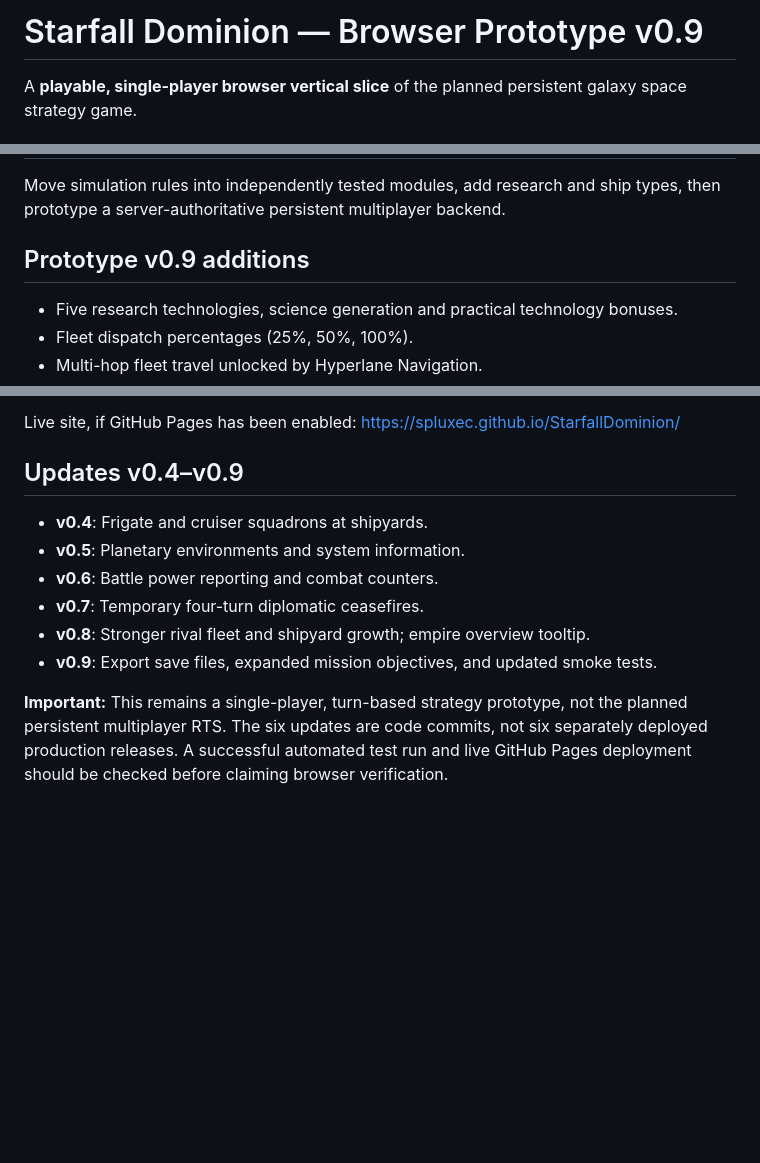
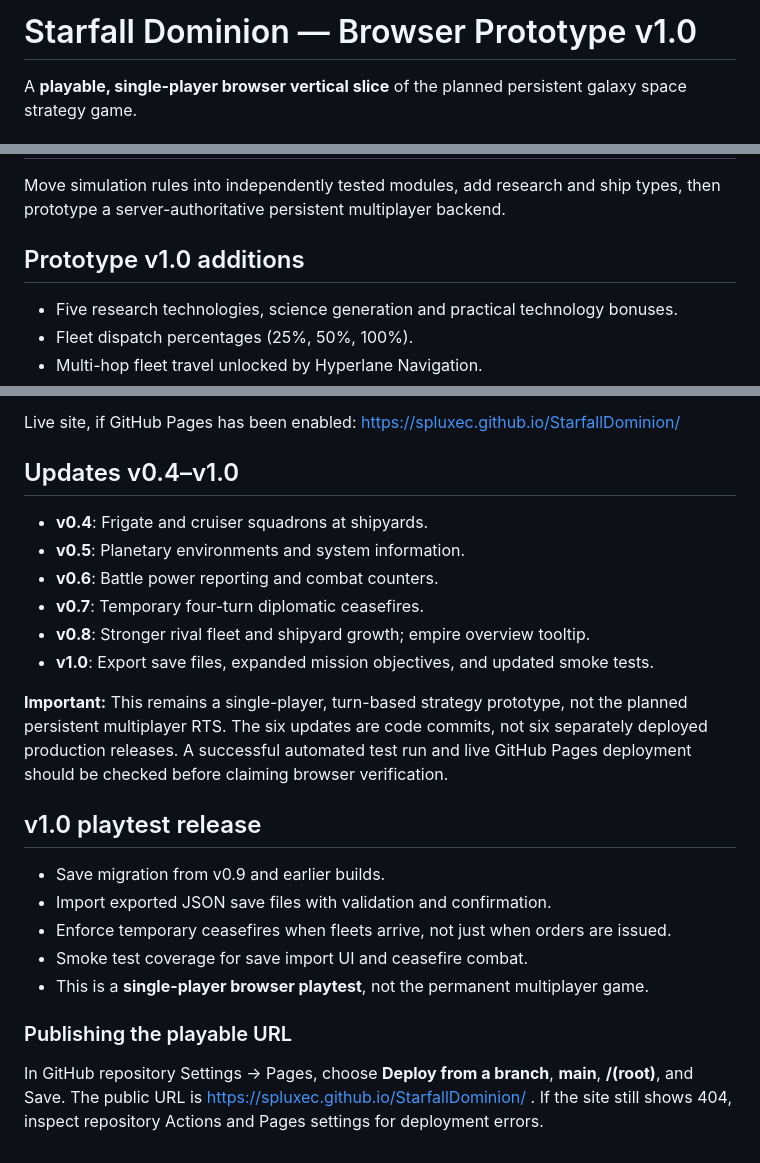
Before and after one commit to SpluxeC/StarfallDominion, a Markdown page: README.md, 3 parts joined by grey strips. Drawn GitHub-style; blank space fills up the shorter version.

Commit message:
Document v1.0 playtest and GitHub Pages publishing

```diff
--- a/README.md
+++ b/README.md
@@ -1,4 +1,4 @@
-# Starfall Dominion — Browser Prototype v0.9
+# Starfall Dominion — Browser Prototype v1.0
 
 A **playable, single-player browser vertical slice** of the planned persistent galaxy space strategy game.
 
@@ -22,7 +22,7 @@ For a public static demo, publish the root `index.html` using GitHub Pages (Sett
 ## Next milestone
 Move simulation rules into independently tested modules, add research and ship types, then prototype a server-authoritative persistent multiplayer backend.
 
-## Prototype v0.9 additions
+## Prototype v1.0 additions
 - Five research technologies, science generation and practical technology bonuses.
 - Fleet dispatch percentages (25%, 50%, 100%).
 - Multi-hop fleet travel unlocked by Hyperlane Navigation.
@@ -39,12 +39,22 @@ Move simulation rules into independently tested modules, add research and ship t
 
 Live site, if GitHub Pages has been enabled: https://spluxec.github.io/StarfallDominion/
 
-## Updates v0.4–v0.9
+## Updates v0.4–v1.0
 - **v0.4**: Frigate and cruiser squadrons at shipyards.
 - **v0.5**: Planetary environments and system information.
 - **v0.6**: Battle power reporting and combat counters.
 - **v0.7**: Temporary four-turn diplomatic ceasefires.
 - **v0.8**: Stronger rival fleet and shipyard growth; empire overview tooltip.
-- **v0.9**: Export save files, expanded mission objectives, and updated smoke tests.
+- **v1.0**: Export save files, expanded mission objectives, and updated smoke tests.
 
 **Important:** This remains a single-player, turn-based strategy prototype, not the planned persistent multiplayer RTS. The six updates are code commits, not six separately deployed production releases. A successful automated test run and live GitHub Pages deployment should be checked before claiming browser verification.
+
+## v1.0 playtest release
+- Save migration from v0.9 and earlier builds.
+- Import exported JSON save files with validation and confirmation.
+- Enforce temporary ceasefires when fleets arrive, not just when orders are issued.
+- Smoke test coverage for save import UI and ceasefire combat.
+- This is a **single-player browser playtest**, not the permanent multiplayer game.
+
+### Publishing the playable URL
+In GitHub repository Settings → Pages, choose **Deploy from a branch**, **main**, **/(root)**, and Save. The public URL is https://spluxec.github.io/StarfallDominion/ . If the site still shows 404, inspect repository Actions and Pages settings for deployment errors.
```
